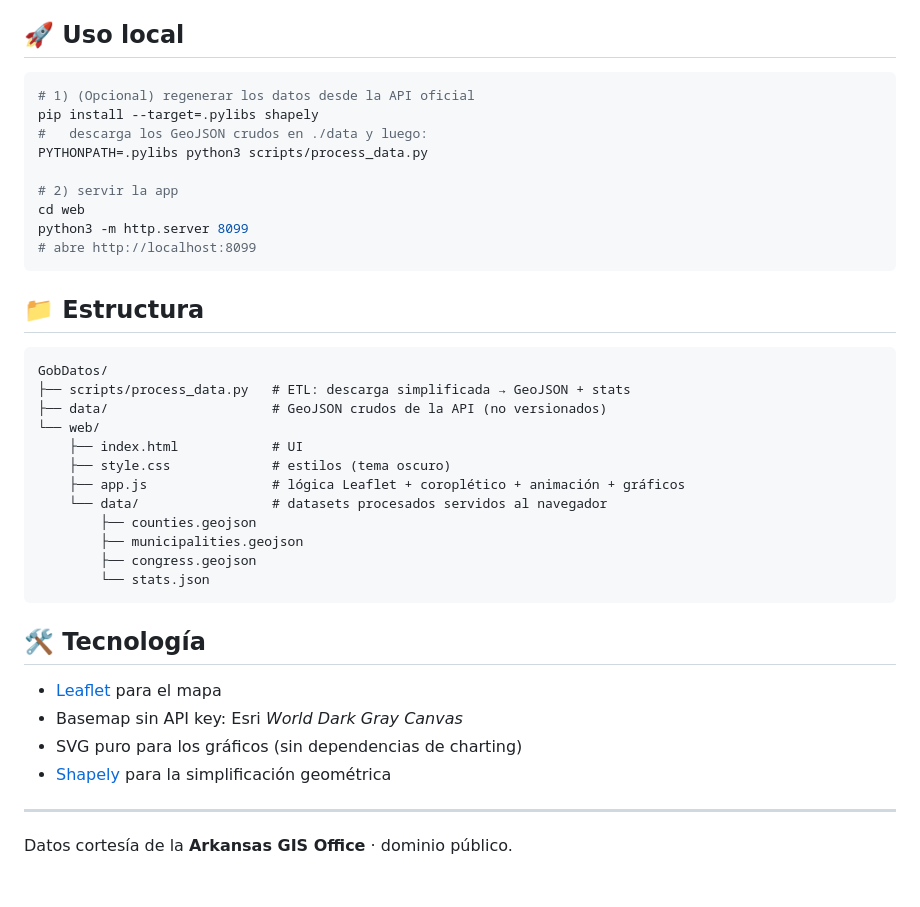
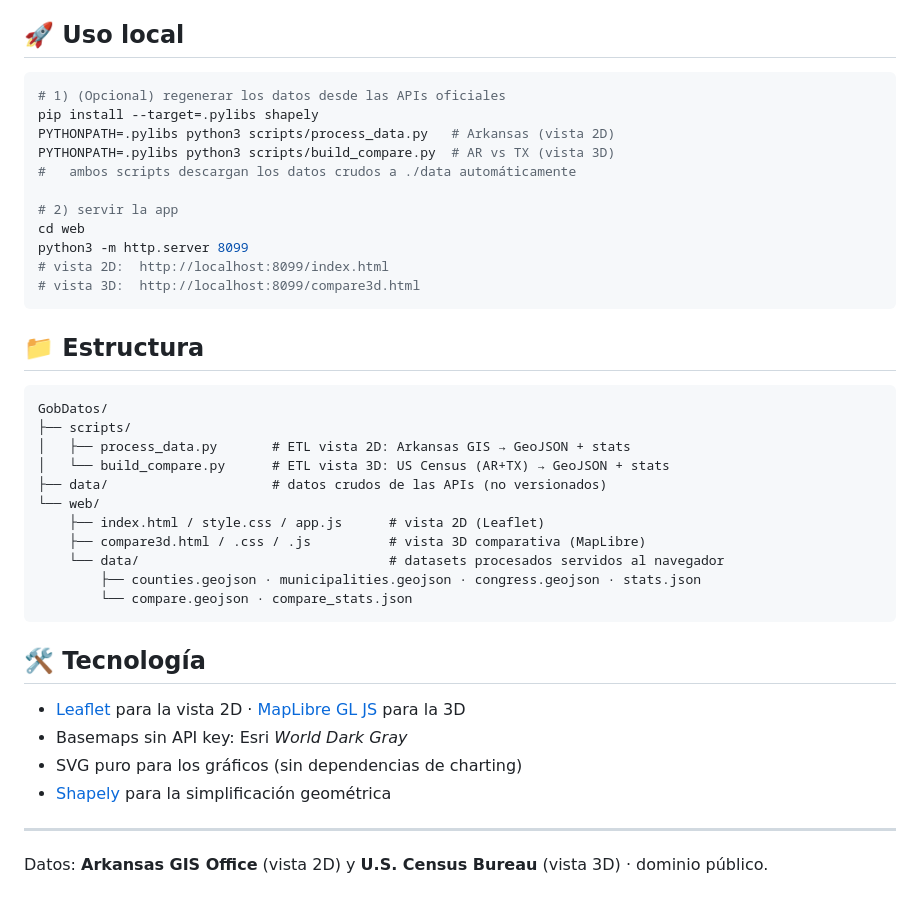
Before and after one commit to Ssanchezl3/GobDatos, a Markdown page: README.md, the part around one of its changes. GitHub-like rendering.

````diff
--- a/README.md
+++ b/README.md
@@ -45,39 +69,40 @@ Las geometrías originales (~17 MB) se simplificaron preservando la topología a
 ## 🚀 Uso local
 
 ```bash
-# 1) (Opcional) regenerar los datos desde la API oficial
+# 1) (Opcional) regenerar los datos desde las APIs oficiales
 pip install --target=.pylibs shapely
-#   descarga los GeoJSON crudos en ./data y luego:
-PYTHONPATH=.pylibs python3 scripts/process_data.py
+PYTHONPATH=.pylibs python3 scripts/process_data.py   # Arkansas (vista 2D)
+PYTHONPATH=.pylibs python3 scripts/build_compare.py  # AR vs TX (vista 3D)
+#   ambos scripts descargan los datos crudos a ./data automáticamente
 
 # 2) servir la app
 cd web
 python3 -m http.server 8099
-# abre http://localhost:8099
+# vista 2D:  http://localhost:8099/index.html
+# vista 3D:  http://localhost:8099/compare3d.html
 ```
 
 ## 📁 Estructura
 
 ```
 GobDatos/
-├── scripts/process_data.py   # ETL: descarga simplificada → GeoJSON + stats
-├── data/                     # GeoJSON crudos de la API (no versionados)
+├── scripts/
+│   ├── process_data.py       # ETL vista 2D: Arkansas GIS → GeoJSON + stats
+│   └── build_compare.py      # ETL vista 3D: US Census (AR+TX) → GeoJSON + stats
+├── data/                     # datos crudos de las APIs (no versionados)
 └── web/
-    ├── index.html            # UI
-    ├── style.css             # estilos (tema oscuro)
-    ├── app.js                # lógica Leaflet + coroplético + animación + gráficos
-    └── data/                 # datasets procesados servidos al navegador
-        ├── counties.geojson
-        ├── municipalities.geojson
-        ├── congress.geojson
-        └── stats.json
+    ├── index.html / style.css / app.js      # vista 2D (Leaflet)
+    ├── compare3d.html / .css / .js          # vista 3D comparativa (MapLibre)
+    └── data/                                # datasets procesados servidos al navegador
+        ├── counties.geojson · municipalities.geojson · congress.geojson · stats.json
+        └── compare.geojson · compare_stats.json
 ```
 
 ## 🛠️ Tecnología
-- [Leaflet](https://leafletjs.com/) para el mapa
-- Basemap sin API key: Esri *World Dark Gray Canvas*
+- [Leaflet](https://leafletjs.com/) para la vista 2D · [MapLibre GL JS](https://maplibre.org/) para la 3D
+- Basemaps sin API key: Esri *World Dark Gray*
 - SVG puro para los gráficos (sin dependencias de charting)
 - [Shapely](https://shapely.readthedocs.io/) para la simplificación geométrica
 
 ---
-Datos cortesía de la **Arkansas GIS Office** · dominio público.
+Datos: **Arkansas GIS Office** (vista 2D) y **U.S. Census Bureau** (vista 3D) · dominio público.
````
Also changed, not shown: other parts of README.md (+24 -0 lines), docs/preview-3d-growth.png (added), docs/preview-3d-population.png (added), 17 other files.
